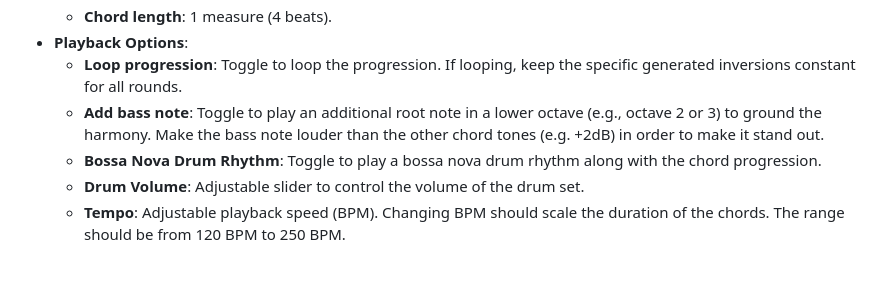
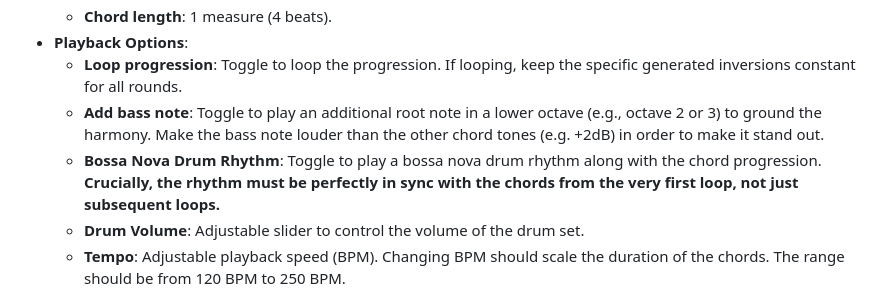
Before and after one commit to ulrikhindoe/chord-progression-ear-trainer, a Markdown page: prompt.md, the part around the change. Drawn GitHub-style; blank space fills up the shorter version.

Commit message:
Rythm precision

```diff
--- a/prompt.md
+++ b/prompt.md
@@ -32,7 +32,7 @@ See `spec-data.md` for the data structure.
 - **Playback Options**:
   - **Loop progression**: Toggle to loop the progression. If looping, keep the specific generated inversions constant for all rounds.
   - **Add bass note**: Toggle to play an additional root note in a lower octave (e.g., octave 2 or 3) to ground the harmony. Make the bass note louder than the other chord tones (e.g. +2dB) in order to make it stand out.
-  - **Bossa Nova Drum Rhythm**: Toggle to play a bossa nova drum rhythm along with the chord progression.
+  - **Bossa Nova Drum Rhythm**: Toggle to play a bossa nova drum rhythm along with the chord progression. **Crucially, the rhythm must be perfectly in sync with the chords from the very first loop, not just subsequent loops.**
   - **Drum Volume**: Adjustable slider to control the volume of the drum set.
   - **Tempo**: Adjustable playback speed (BPM). Changing BPM should scale the duration of the chords. The range should be from 120 BPM to 250 BPM.
 
```
